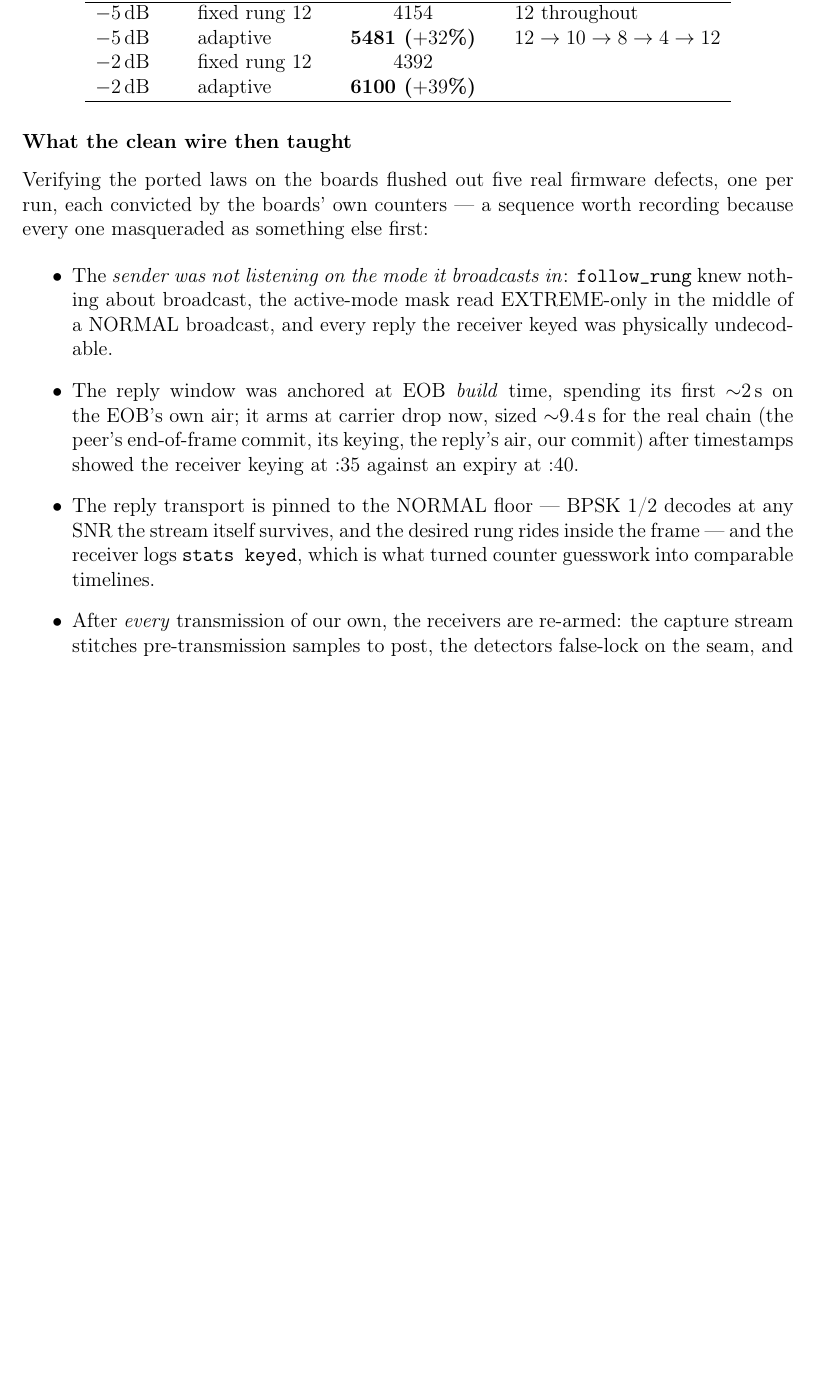
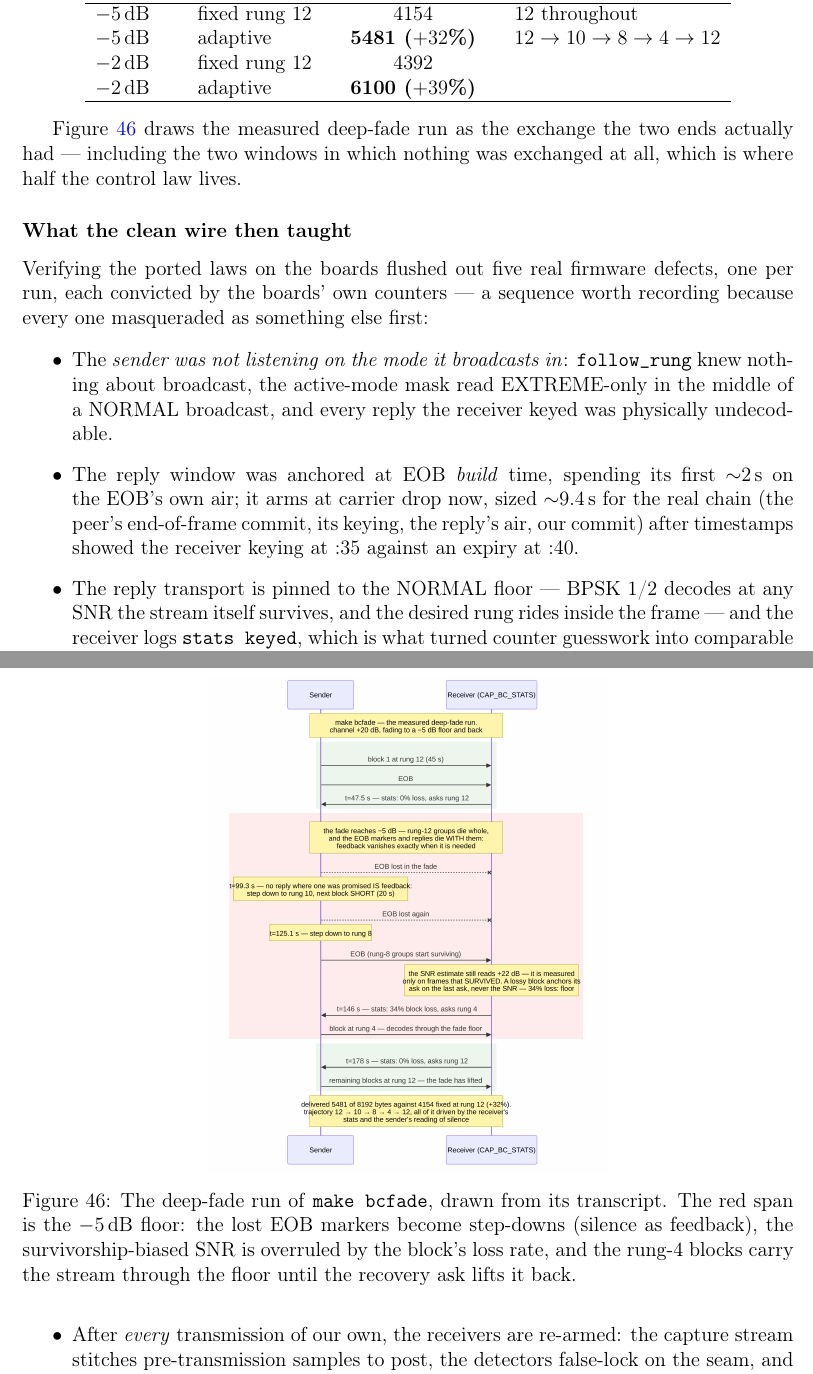
Before and after one commit to phoenix367/ham_ofdm_transceiver, a LaTeX paper (technical-report/report.tex, which reads technical-report/sections/12b-c-implementation.tex): part of page 92 of 114 before the commit and two parts of pages 92 and 93 of 114 after it, the two joined at a grey line, cut so that both start at the same text, the shorter picture padded with empty space. Compiled offline with pdfLaTeX.

Commit message:
report: the fade-adaptation sequence diagram
Figure 46 draws the measured deep-fade bcfade run as the exchange the
two ends actually had, including the two windows where nothing was
exchanged at all -- the lost EOB markers become step-downs, the
survivorship-biased SNR is overruled by the block's loss rate, and the
rung-4 blocks carry the stream through the -5 dB floor until the
recovery ask lifts it back. Placed at the top of its page so the five
stand fixes flow beneath. 114 pages.

Co-Authored-By: Claude Fable 5 <noreply@anthropic.com>
Claude-Session: https://claude.ai/code/session_01HET6UwJvMYV88H2PUsQ3UV

```diff
--- a/technical-report/sections/12b-c-implementation.tex
+++ b/technical-report/sections/12b-c-implementation.tex
@@ -1762,6 +1762,23 @@ $-2$\,dB & adaptive & \textbf{6100 ($+39$\%)} & \\
 \hline
 \end{tabular}
 \end{center}
+
+Figure~\ref{fig:bcastfadeseq} draws the measured deep-fade run as the
+exchange the two ends actually had --- including the two windows in
+which nothing was exchanged at all, which is where half the control
+law lives.
+
+\begin{figure}[t]
+    \centering
+    \includegraphics[width=0.52\textwidth]{images/bcast_fade_seq.png}
+    \caption{The deep-fade run of \texttt{make bcfade}, drawn from its
+             transcript. The red span is the $-5$\,dB floor: the lost
+             EOB markers become step-downs (silence as feedback), the
+             survivorship-biased SNR is overruled by the block's loss
+             rate, and the rung-4 blocks carry the stream through the
+             floor until the recovery ask lifts it back.}
+    \label{fig:bcastfadeseq}
+\end{figure}
 
 \subsubsection*{What the clean wire then taught}
 
```
Also changed, not shown: technical-report/images/bcast_fade_seq.png (added), 2 other files.
